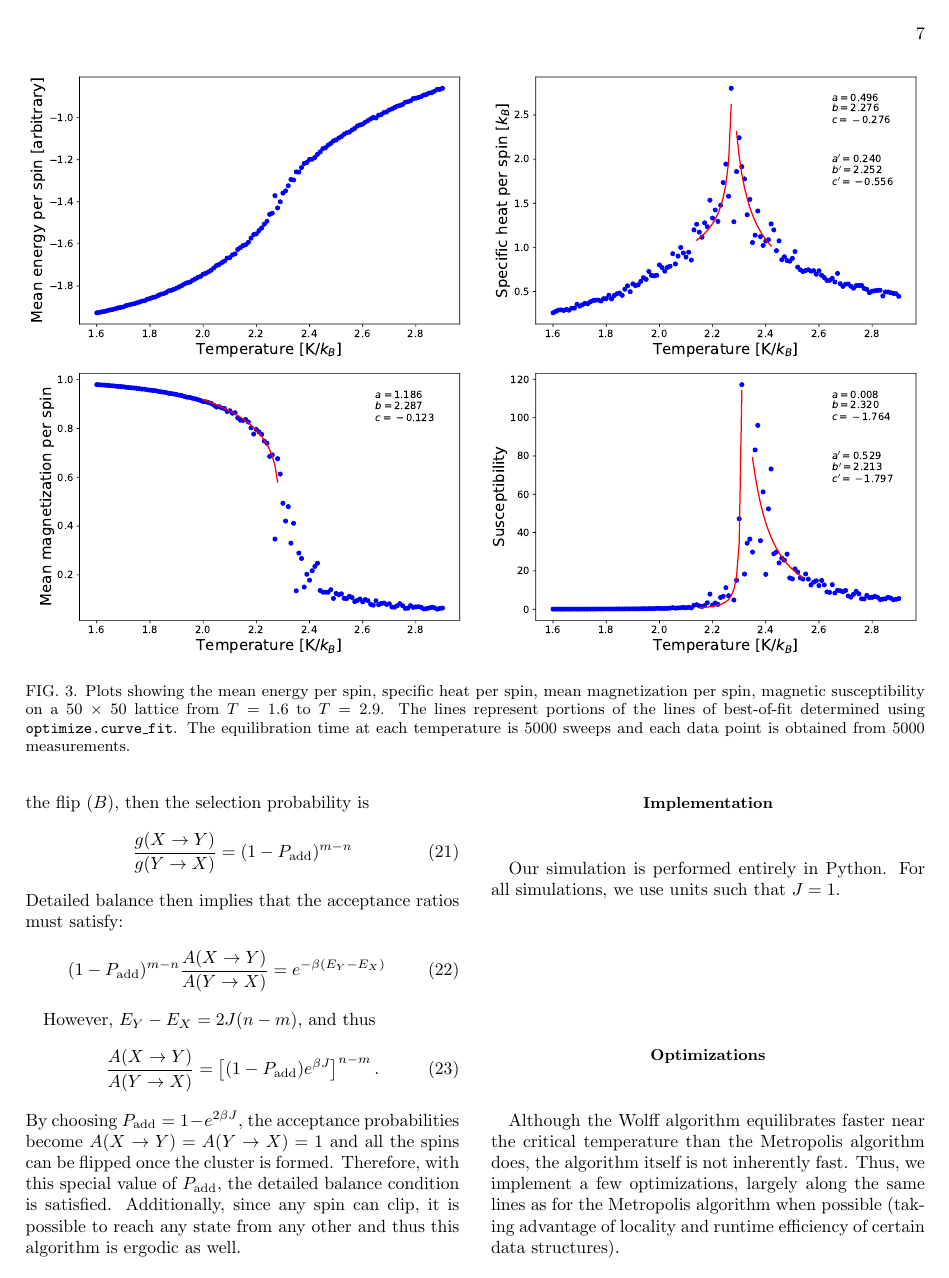
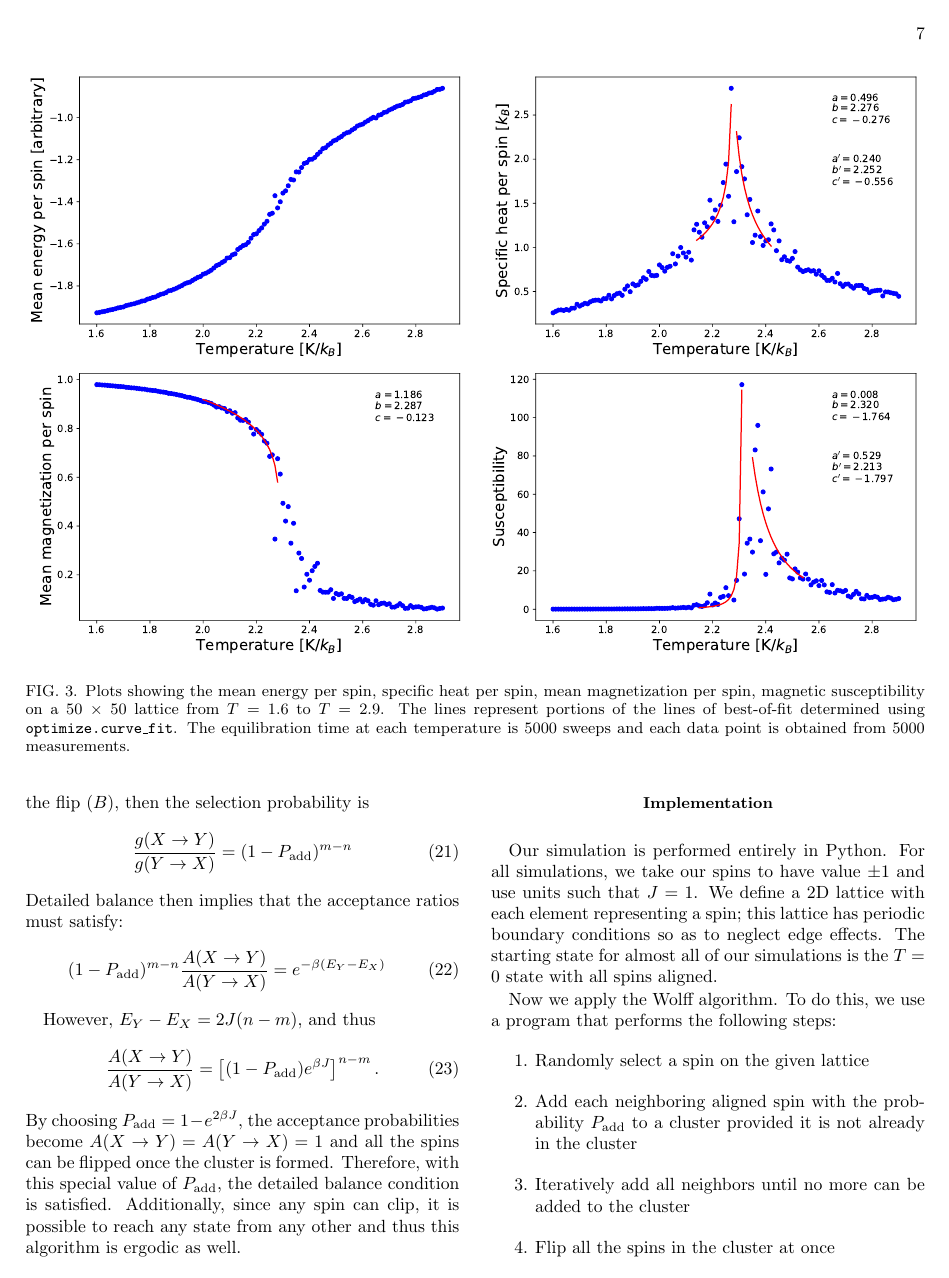
Before and after one commit to kaitshin/PHYSICS113-final-project, a LaTeX paper (Report/Simulating the 2D Ising Model.tex): page 7 of 11. Compiled offline with pdfLaTeX.

Commit message:
added some wolff implementation stuff

```diff
--- a/Report/Simulating the 2D Ising Model.tex
+++ b/Report/Simulating the 2D Ising Model.tex
@@ -221,7 +221,13 @@ However, $E_Y - E_X = 2J(n-m)$, and thus
 By choosing $P_{\rm add} = 1-e^{2 \beta J}$, the acceptance probabilities become $A(X \to Y) = A(Y \to X) = 1$ and all the spins can be flipped once the cluster is formed. Therefore, with this special value of $P_{\rm add}$, the detailed balance condition is satisfied. Additionally, since any spin can clip, it is possible to reach any state from any other and thus this algorithm is ergodic as well.
 
 \subsection{Implementation}
-Our simulation is performed entirely in Python. For all simulations, we use units such that $J = 1$.
+Our simulation is performed entirely in Python. For all simulations, we take our spins to have value $\pm 1$ and use units such that $J = 1$. We define a 2D lattice with each element representing a spin; this lattice has periodic boundary conditions so as to neglect edge effects. The starting state for almost all of our simulations is the $T = 0$ state with all spins aligned.
 
-%Taking our spins to have value $\pm 1$, we define a 2D array with elements that can take on $\pm 1$ to represent our array. We take the array to have periodic boundary conditions, so that we can neglect edge effects. The starting state for almost all of our simulations is the $T = 0$ state with all spins aligned. The other option is to use a $T = \infty$ state, where every spin has a $50/50$ probability of taking on either $+1$ or $-1$.
+Now we apply the Wolff algorithm. To do this, we use a program that performs the following steps:
+\begin{enumerate}
+	\item Randomly select a spin on the given lattice
+	\item Add each neighboring aligned spin with the probability $P_{\rm add}$ to a cluster provided it is not already in the cluster
+	\item Iteratively add all neighbors until no more can be added to the cluster
+	\item Flip all the spins in the cluster at once
+\end{enumerate}
 
```
Also changed, not shown: Report/Simulating the 2D Ising Model.tex (12 more changed lines).
